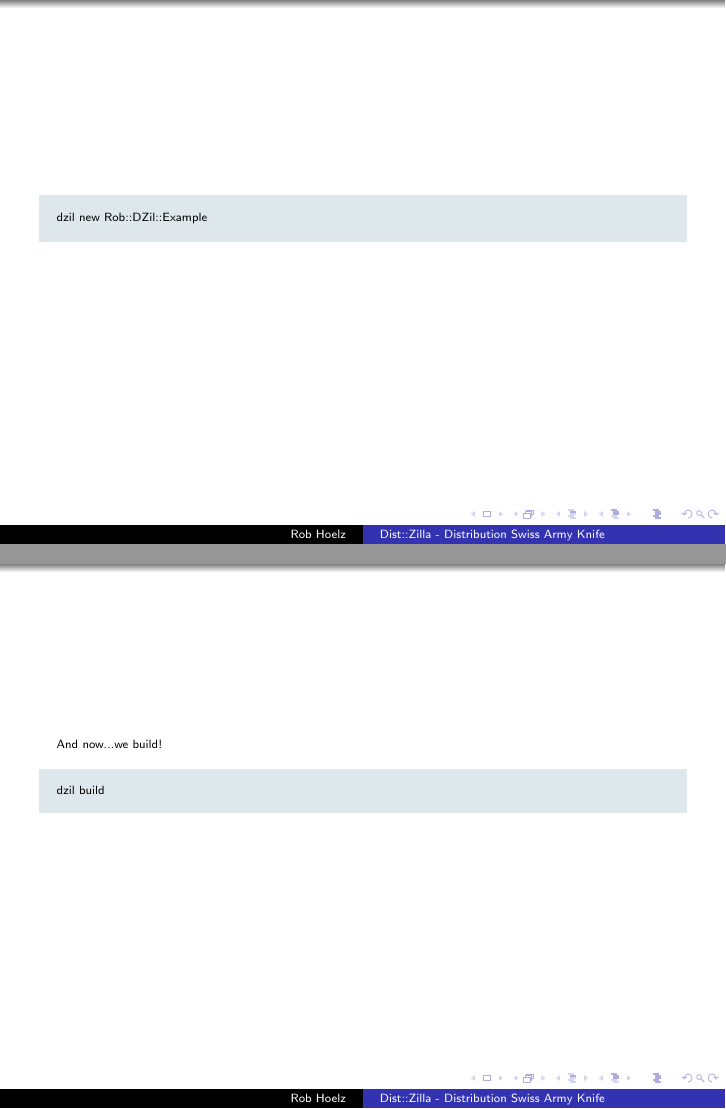
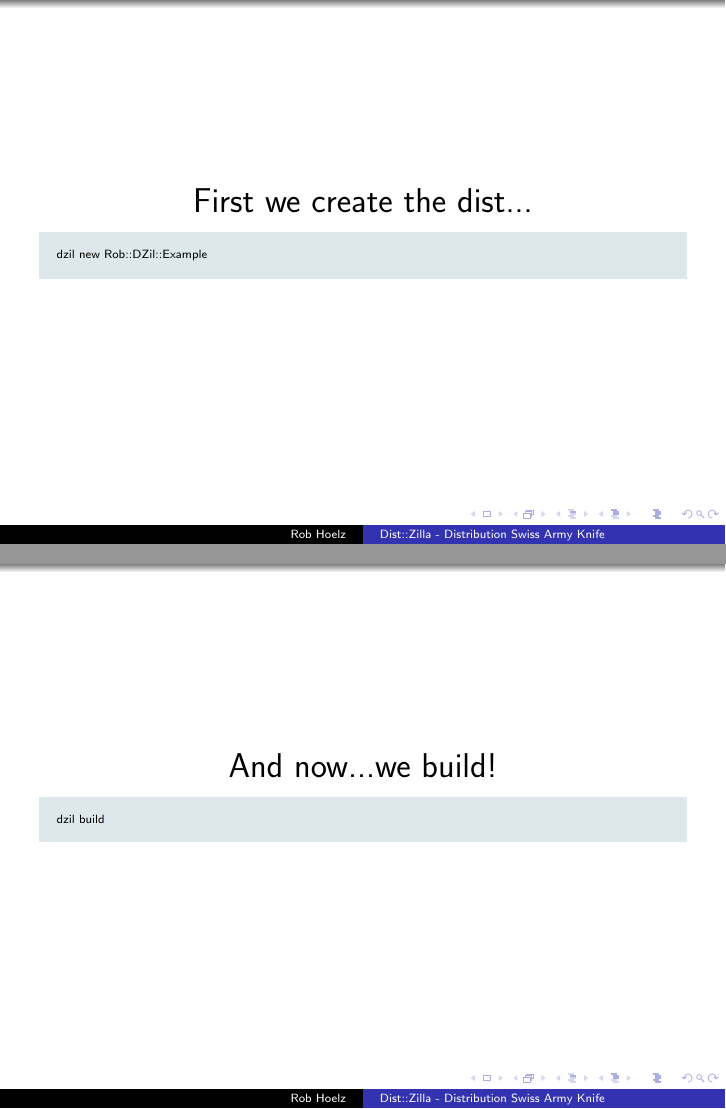
Before and after one commit to hoelzro/dzil-talk, LaTeX slides (dzil-talk.tex, which reads first-example.tex): pages 50 and 56 of 58, joined at a grey line. Compiled offline with pdfLaTeX.

Commit message:
Pare down using utility functions a bit

```diff
--- a/first-example.tex
+++ b/first-example.tex
@@ -1,14 +1,6 @@
-\begin{frame}
-\begin{center}
-\LARGE{Example Distribution}
-\end{center}
-\end{frame}
+\seperatorslide{Example Distribution}
 
-\begin{frame}
-\begin{shaded}
-dzil new Rob::DZil::Example
-\end{shaded}
-\end{frame}
+\dzilexample{First we create the dist...}{dzil new Rob::DZil::Example}
 
 \begin{frame}[fragile=singleslide,c]
 \LARGE{
@@ -28,19 +20,15 @@
 \inputexample{lib/Rob/DZil/Example.pm}
 \inputexample{dist.ini}
 
-\begin{frame}
-And now...\pause we build!
-
-\begin{shaded}
-dzil build
-\end{shaded}
-\end{frame}
+\dzilexample{And now...\pause we build!}{dzil build}
 
 \begin{frame}
 This will build a distribution tarball, along with an unpacked directory
 with its contents.  Those contents are...
 \end{frame}
 
+\begin{frame}[fragile=singleslide,c]
+\LARGE{
 \begin{verbatim}
 |-- Changes
 |-- LICENSE
```
Also changed, not shown: basic-config.tex (+1 -5 lines), first-example.tex (2 more changed lines).
